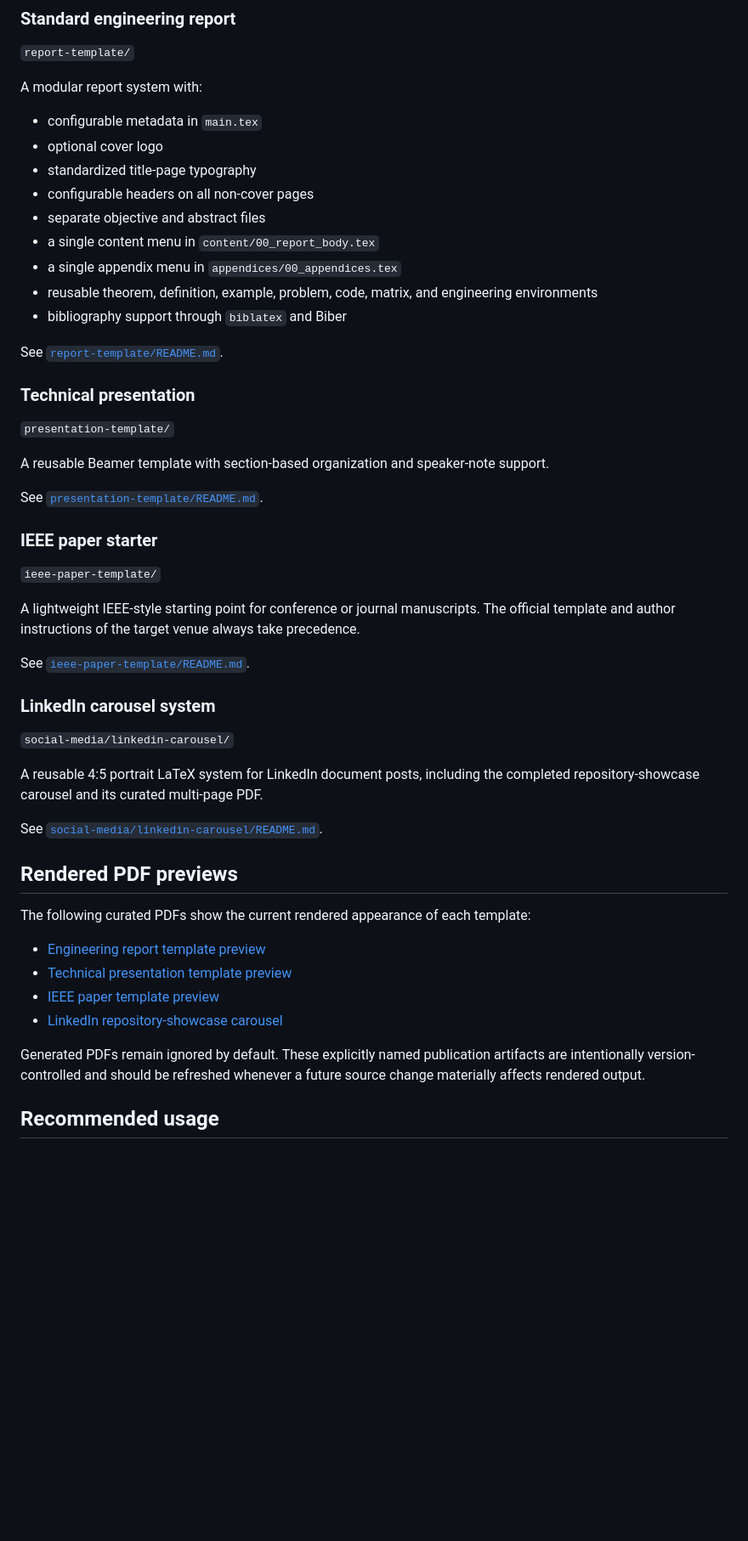
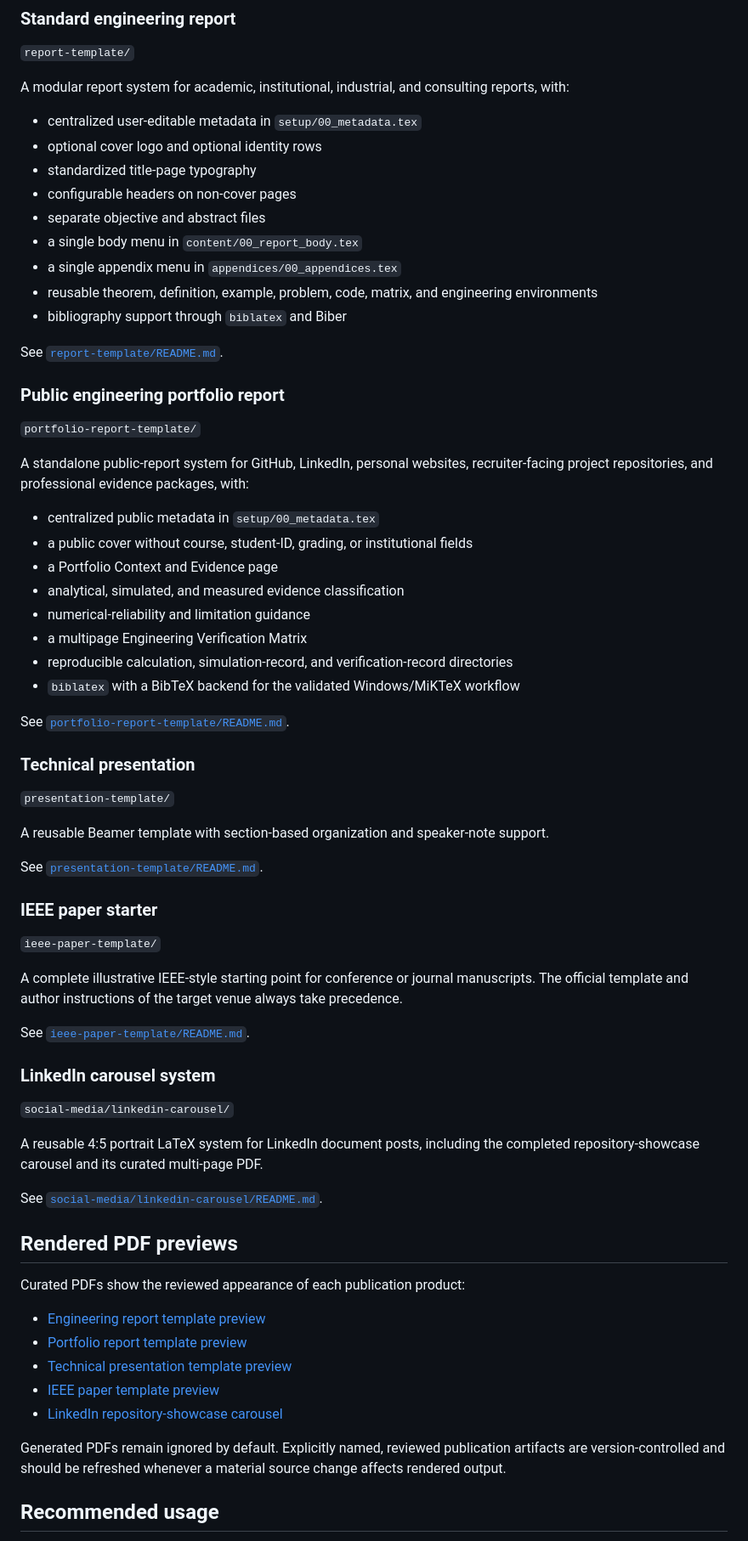
Before and after one commit to hmolhem/engineering-latex-templates, a Markdown page: README.md, the part around one of its changes. Shown at 85% size. Rendered like a GitHub page; blank space fills up the shorter version.

```diff
--- a/README.md
+++ b/README.md
@@ -52,19 +65,36 @@ engineering-latex-templates/
 
 `report-template/`
 
-A modular report system with:
+A modular report system for academic, institutional, industrial, and consulting reports, with:
 
-- configurable metadata in `main.tex`
-- optional cover logo
+- centralized user-editable metadata in `setup/00_metadata.tex`
+- optional cover logo and optional identity rows
 - standardized title-page typography
-- configurable headers on all non-cover pages
+- configurable headers on non-cover pages
 - separate objective and abstract files
-- a single content menu in `content/00_report_body.tex`
+- a single body menu in `content/00_report_body.tex`
 - a single appendix menu in `appendices/00_appendices.tex`
 - reusable theorem, definition, example, problem, code, matrix, and engineering environments
 - bibliography support through `biblatex` and Biber
 
 See [`report-template/README.md`](report-template/README.md).
+
+### Public engineering portfolio report
+
+`portfolio-report-template/`
+
+A standalone public-report system for GitHub, LinkedIn, personal websites, recruiter-facing project repositories, and professional evidence packages, with:
+
+- centralized public metadata in `setup/00_metadata.tex`
+- a public cover without course, student-ID, grading, or institutional fields
+- a Portfolio Context and Evidence page
+- analytical, simulated, and measured evidence classification
+- numerical-reliability and limitation guidance
+- a multipage Engineering Verification Matrix
+- reproducible calculation, simulation-record, and verification-record directories
+- `biblatex` with a BibTeX backend for the validated Windows/MiKTeX workflow
+
+See [`portfolio-report-template/README.md`](portfolio-report-template/README.md).
 
 ### Technical presentation
 
@@ -78,7 +108,7 @@ See [`presentation-template/README.md`](presentation-template/README.md).
 
 `ieee-paper-template/`
 
-A lightweight IEEE-style starting point for conference or journal manuscripts. The official template and author instructions of the target venue always take precedence.
+A complete illustrative IEEE-style starting point for conference or journal manuscripts. The official template and author instructions of the target venue always take precedence.
 
 See [`ieee-paper-template/README.md`](ieee-paper-template/README.md).
 
@@ -92,14 +122,15 @@ See [`social-media/linkedin-carousel/README.md`](social-media/linkedin-carousel/
 
 ## Rendered PDF previews
 
-The following curated PDFs show the current rendered appearance of each template:
+Curated PDFs show the reviewed appearance of each publication product:
 
 - [Engineering report template preview](report-template/preview/engineering-report-template-preview.pdf)
+- [Portfolio report template preview](portfolio-report-template/preview/portfolio-report-template-preview.pdf)
 - [Technical presentation template preview](presentation-template/preview/technical-presentation-template-preview.pdf)
 - [IEEE paper template preview](ieee-paper-template/preview/ieee-paper-template-preview.pdf)
 - [LinkedIn repository-showcase carousel](social-media/linkedin-carousel/engineering-latex-templates-carousel/engineering-latex-templates-carousel.pdf)
 
-Generated PDFs remain ignored by default. These explicitly named publication artifacts are intentionally version-controlled and should be refreshed whenever a future source change materially affects rendered output.
+Generated PDFs remain ignored by default. Explicitly named, reviewed publication artifacts are version-controlled and should be refreshed whenever a material source change affects rendered output.
 
 ## Recommended usage
 
```
Also changed, not shown: other parts of README.md (+44 -32 lines).
